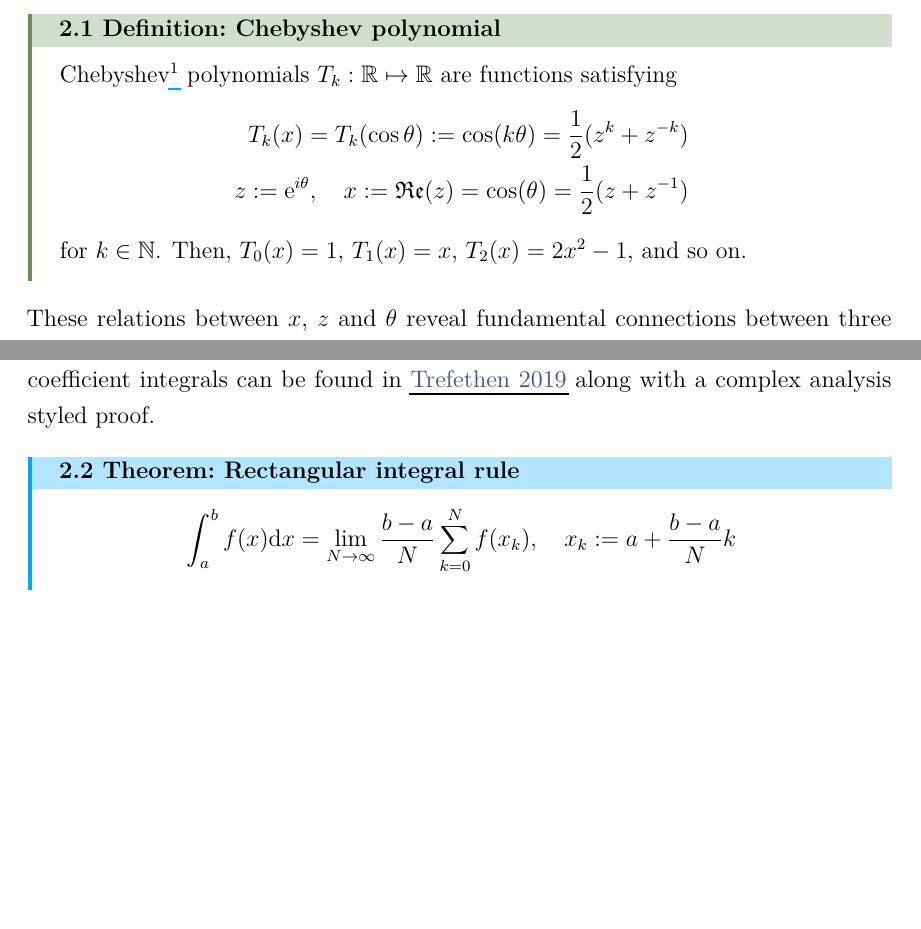
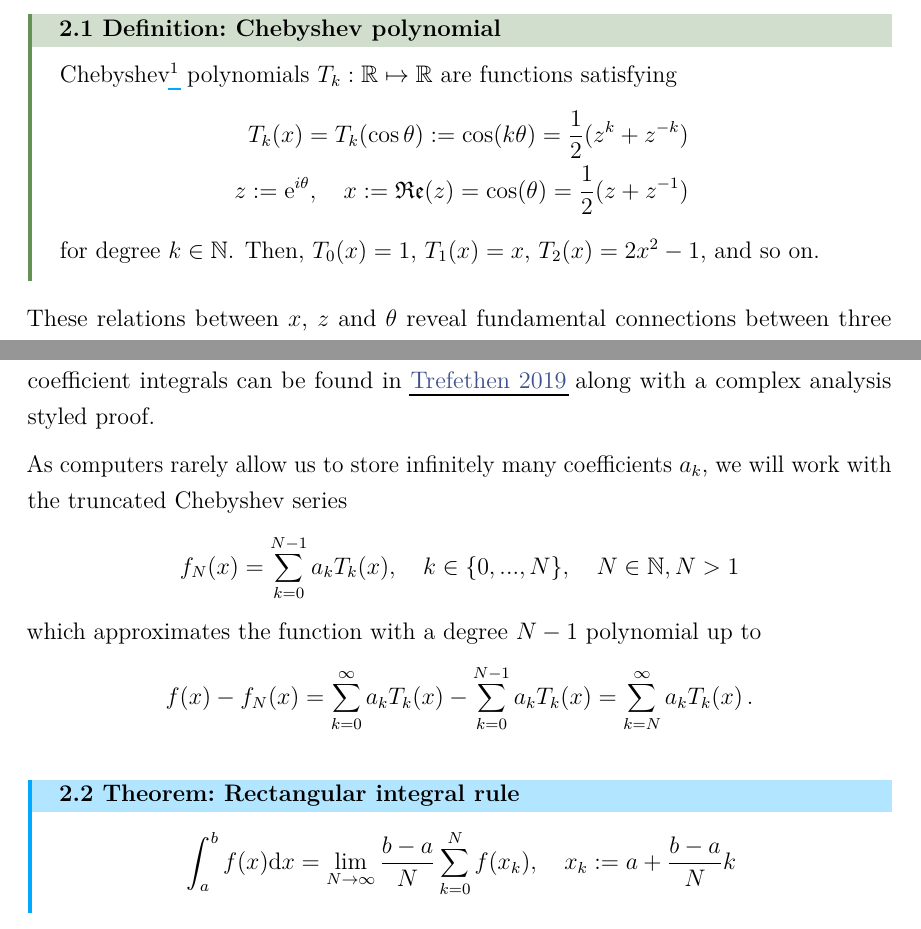
Before and after one commit to MrP01/HeatFun, a LaTeX paper (report/report.tex): two parts of pages 2 and 4 of 8, joined at a grey line, cut so that both start at the same text, the shorter picture padded with empty space. The pictures show the PDF file report/report.pdf that the author committed with the source.

Commit message:
truncated series and ReadMe

```diff
--- a/report/report.tex
+++ b/report/report.tex
@@ -107,7 +107,7 @@
       T_k(x) = T_k(\cos \theta) := \cos(k \theta) = \frac{1}{2} (z^k + z^{-k}) \\
       z := \e^{i \theta},\quad x := \Re(z) = \cos(\theta) = \frac{1}{2}(z + z^{-1})
     \end{align*}
-    for $k \in \N$. Then, $T_0(x) = 1$, $T_1(x) = x$, $T_2(x) = 2x^2-1$, and so on.
+    for degree $k \in \N$. Then, $T_0(x) = 1$, $T_1(x) = x$, $T_2(x) = 2x^2-1$, and so on.
   \end{definition}
 
   These relations between $x$, $z$ and $\theta$ reveal fundamental connections between three famous basis sets (as we will confirm later): \textsc{Chebyshev}, \textsc{Laurent} and \textsc{Fourier}.
@@ -162,6 +162,11 @@
   Dealing with a numerical problem, we shall approximate the above two integrals by the rectangular integral rule.
   A different approach for the derivation of the explicit coefficient integrals can be found in \cite{atap} along with a complex analysis styled proof.
 
+  As computers rarely allow us to store infinitely many coefficients $a_k$, we will work with the truncated Chebyshev series
+  $$f_N(x) = \sum_{k=0}^{N-1} a_k T_k(x), \quad k \in \{0, ..., N\},\quad N \in \N, N > 1$$
+  which approximates the function with a degree $N-1$ polynomial up to
+  $$f(x) - f_N(x) = \sum_{k=0}^{\infty} a_k T_k(x) - \sum_{k=0}^{N-1} a_k T_k(x) = \sum_{k=N}^{\infty} a_k T_k(x) \,.$$
+
   \begin{theorem}{Rectangular integral rule}{integralapprox}
     $$\int_a^b f(x) \ddx = \lim_{N \rightarrow \infty} \frac{b-a}{N} \sum_{k=0}^N f(x_k), \quad x_k := a + \frac{b-a}{N} k$$
   \end{theorem}
```
Also changed, not shown: README.md, report/report.pdf.
